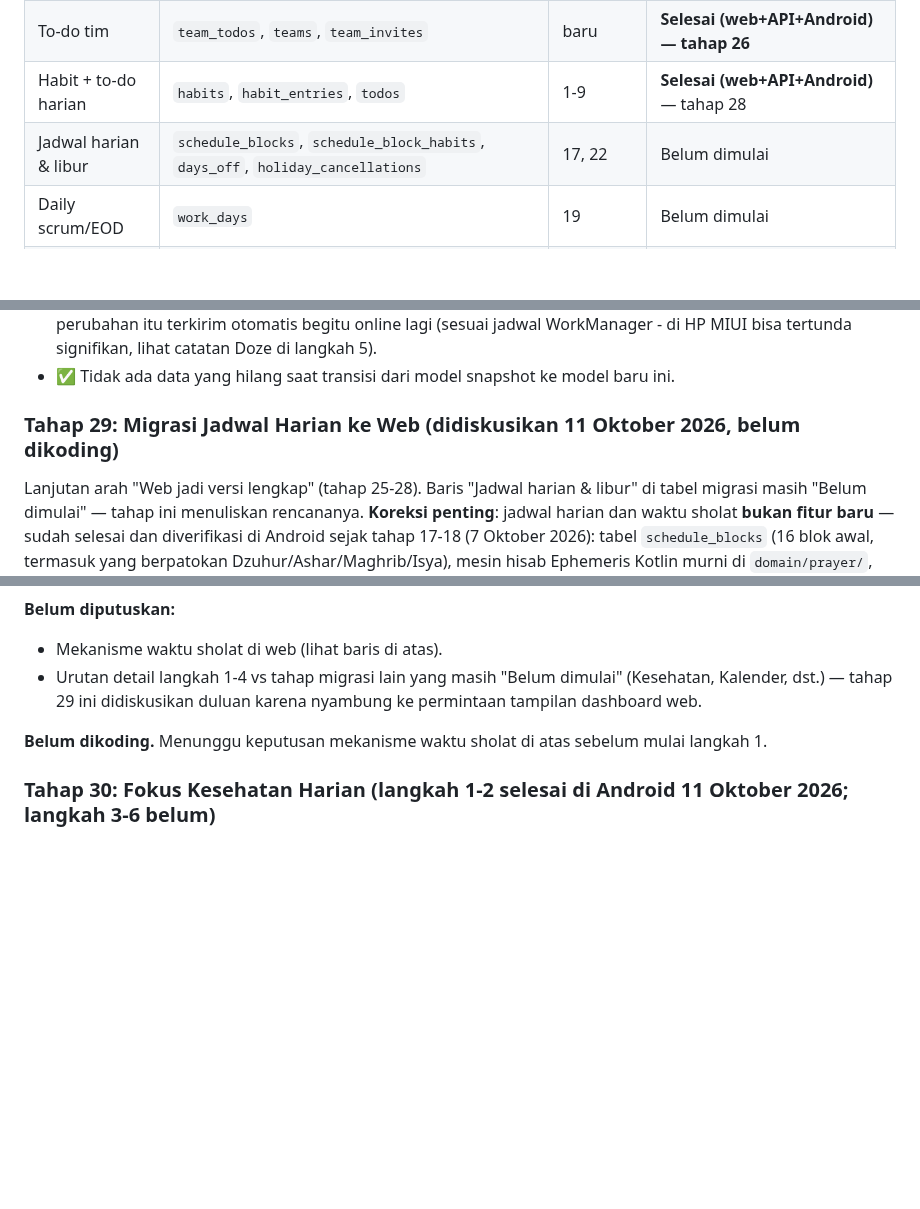
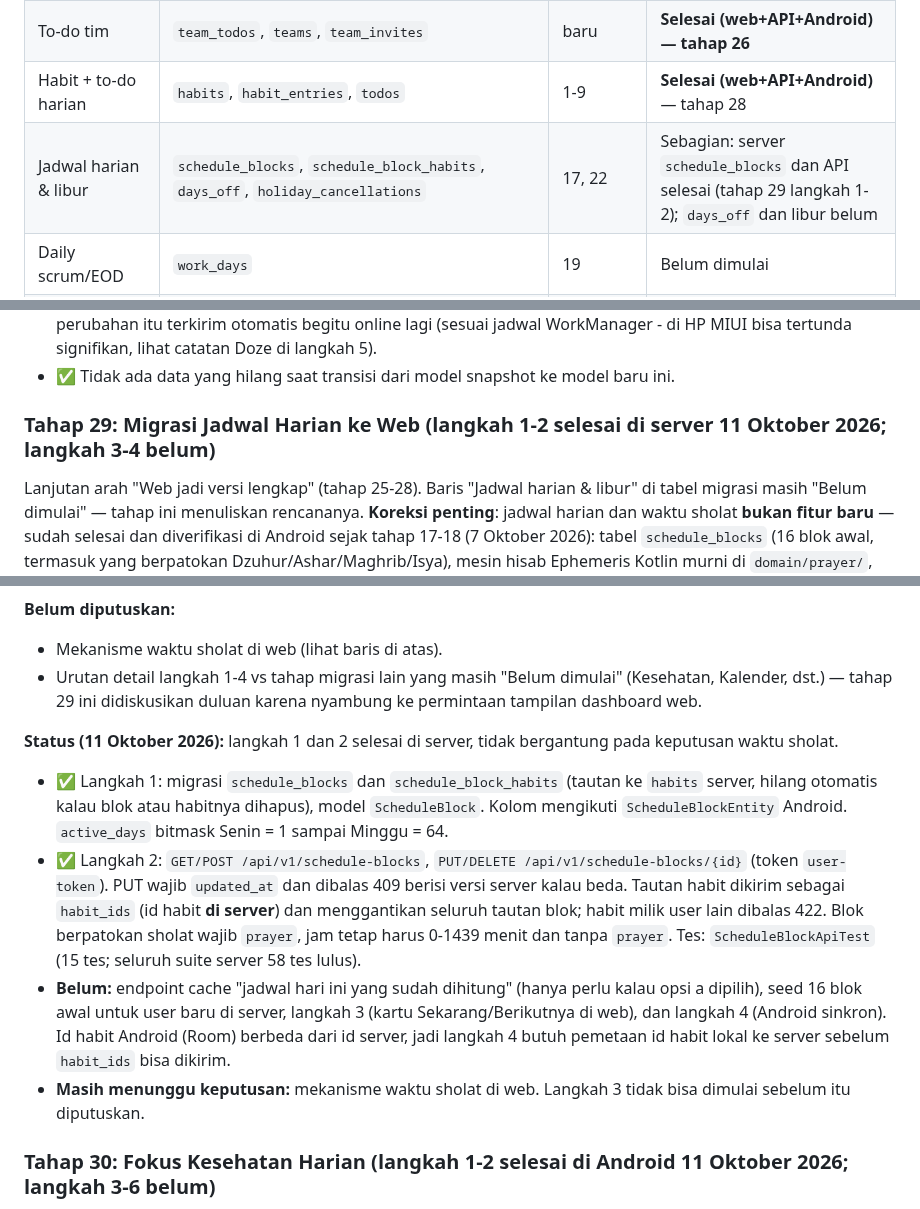
Before and after one commit to elahady/habitflow, a Markdown page: docs/concept.md, 3 parts joined by grey strips. Drawn GitHub-style; blank space fills up the shorter version.

Commit message:
docs: catat tahap 29 langkah 1-2 selesai di server
Co-Authored-By: Claude Sonnet 5 <noreply@anthropic.com>

```diff
--- a/docs/concept.md
+++ b/docs/concept.md
@@ -1454,7 +1454,7 @@ pindah, baru dipertimbangkan apakah 19B dipensiunkan total.
 | Follow-up kerja | `follow_ups` | 19 | **Tahap 27: selesai (server, web, Android); Android diuji sebagian di HP fisik** |
 | To-do tim | `team_todos`, `teams`, `team_invites` | baru | **Selesai (web+API+Android) — tahap 26** |
 | Habit + to-do harian | `habits`, `habit_entries`, `todos` | 1-9 | **Selesai (web+API+Android)** — tahap 28 |
-| Jadwal harian & libur | `schedule_blocks`, `schedule_block_habits`, `days_off`, `holiday_cancellations` | 17, 22 | Belum dimulai |
+| Jadwal harian & libur | `schedule_blocks`, `schedule_block_habits`, `days_off`, `holiday_cancellations` | 17, 22 | Sebagian: server `schedule_blocks` dan API selesai (tahap 29 langkah 1-2); `days_off` dan libur belum |
 | Daily scrum/EOD | `work_days` | 19 | Belum dimulai |
 | Kesehatan (berat, tensi) | `weight_entries`, `blood_pressure_entries` | 21 | **Tahap 30 (satu arah, web hanya membaca, belum dikoding)**. Beda dari pola penuh: input hanya di Android, tanpa deteksi konflik |
 | Asupan makan | `meals`, `drink_counts`, `habit_manual_marks` | 20, 23 | Belum dimulai |
@@ -1661,7 +1661,7 @@ perubahan dan push+pull jaring pengaman tiap 30 menit lewat WorkManager - lihat
   WorkManager - di HP MIUI bisa tertunda signifikan, lihat catatan Doze di langkah 5).
 - ✅ Tidak ada data yang hilang saat transisi dari model snapshot ke model baru ini.
 
-### Tahap 29: Migrasi Jadwal Harian ke Web (didiskusikan 11 Oktober 2026, belum dikoding)
+### Tahap 29: Migrasi Jadwal Harian ke Web (langkah 1-2 selesai di server 11 Oktober 2026; langkah 3-4 belum)
 
 Lanjutan arah "Web jadi versi lengkap" (tahap 25-28). Baris "Jadwal harian & libur" di
 tabel migrasi masih "Belum dimulai" — tahap ini menuliskan rencananya. **Koreksi penting**:
@@ -1698,7 +1698,20 @@ blok. Yang belum ada cuma versi web/server-nya.
   Kalender, dst.) — tahap 29 ini didiskusikan duluan karena nyambung ke permintaan tampilan
   dashboard web.
 
-**Belum dikoding.** Menunggu keputusan mekanisme waktu sholat di atas sebelum mulai langkah 1.
+**Status (11 Oktober 2026):** langkah 1 dan 2 selesai di server, tidak bergantung pada keputusan waktu sholat.
+- ✅ Langkah 1: migrasi `schedule_blocks` dan `schedule_block_habits` (tautan ke `habits` server, hilang otomatis
+  kalau blok atau habitnya dihapus), model `ScheduleBlock`. Kolom mengikuti `ScheduleBlockEntity` Android.
+  `active_days` bitmask Senin = 1 sampai Minggu = 64.
+- ✅ Langkah 2: `GET/POST /api/v1/schedule-blocks`, `PUT/DELETE /api/v1/schedule-blocks/{id}` (token `user-token`).
+  PUT wajib `updated_at` dan dibalas 409 berisi versi server kalau beda. Tautan habit dikirim sebagai `habit_ids`
+  (id habit **di server**) dan menggantikan seluruh tautan blok; habit milik user lain dibalas 422. Blok berpatokan
+  sholat wajib `prayer`, jam tetap harus 0-1439 menit dan tanpa `prayer`. Tes: `ScheduleBlockApiTest` (15 tes; seluruh
+  suite server 58 tes lulus).
+- **Belum:** endpoint cache "jadwal hari ini yang sudah dihitung" (hanya perlu kalau opsi a dipilih), seed 16 blok awal
+  untuk user baru di server, langkah 3 (kartu Sekarang/Berikutnya di web), dan langkah 4 (Android sinkron). Id habit
+  Android (Room) berbeda dari id server, jadi langkah 4 butuh pemetaan id habit lokal ke server sebelum `habit_ids` bisa
+  dikirim.
+- **Masih menunggu keputusan:** mekanisme waktu sholat di web. Langkah 3 tidak bisa dimulai sebelum itu diputuskan.
 
 ### Tahap 30: Fokus Kesehatan Harian (langkah 1-2 selesai di Android 11 Oktober 2026; langkah 3-6 belum)
 
```
